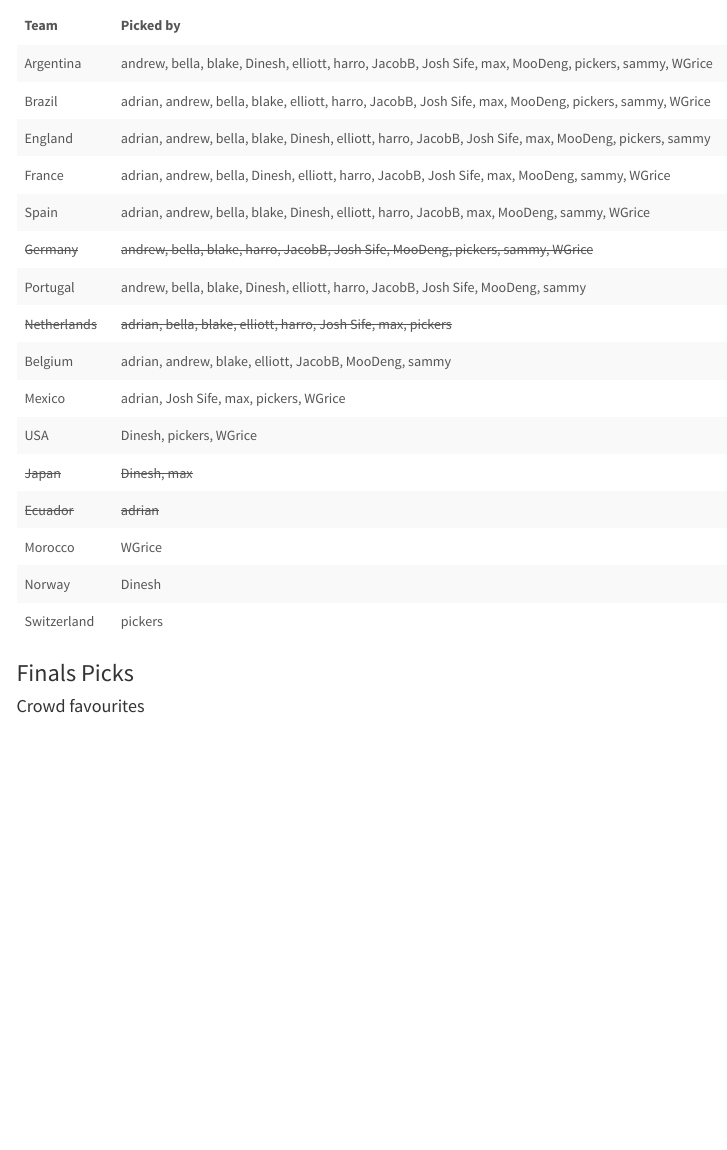
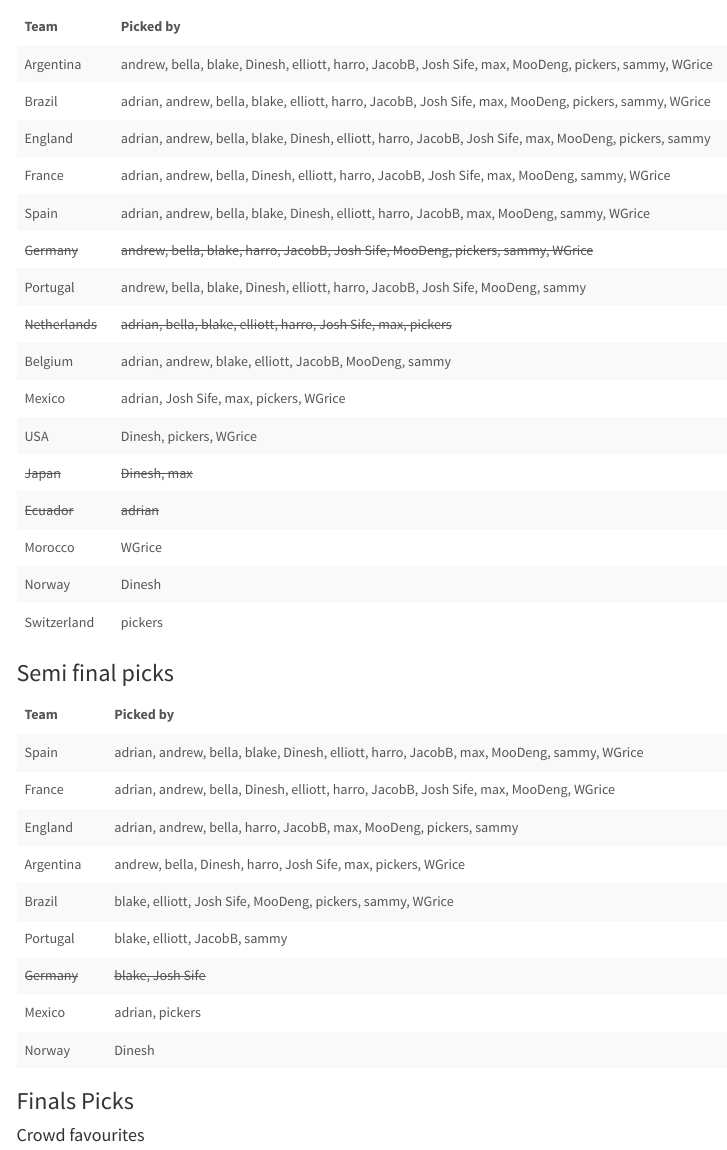
Before and after one commit to andrewlilley/world_cup, an R Markdown document (scores.Rmd): the page in a window 1100 px wide, from 3330 px down before the commit and from 3390 px down after it, so that both start at the same text. Rendered offline with R 4.5, knitr and Pandoc, with nearby package versions; code that draws random numbers runs with fixed seeds of ours; some code elsewhere in the file could not run offline; menus at the side of the page are left out.

Commit message:
fix for when round partially done

````diff
--- a/scores.Rmd
+++ b/scores.Rmd
@@ -401,6 +402,20 @@ kable(StrikethroughTable(qf.by.team, eliminated.teams),
       col.names = c("Team","Picked by")) %>%
   kable_styling(bootstrap_options = c("striped", "hover"))
 ```
+### Semi final picks
+
+```{r semifinal.picks, echo=FALSE}
+all.elim <- do.call(rbind, raw.elim)
+sf.picks <- all.elim[!is.na(all.elim$Semi.Finals) & all.elim$Semi.Finals == 1, c('Team','Name')]
+sf.by.team <- aggregate(Name ~ Team, data=sf.picks,
+                         FUN=function(z) paste(sort(z), collapse=", "))
+sf.by.team$n <- lengths(strsplit(sf.by.team$Name, ", "))
+sf.by.team <- sf.by.team[order(-sf.by.team$n, sf.by.team$Team), c('Team','Name')]
+kable(StrikethroughTable(sf.by.team, eliminated.teams),
+      row.names = FALSE,
+      col.names = c("Team","Picked by")) %>%
+  kable_styling(bootstrap_options = c("striped", "hover"))
+```
 
 ### Finals Picks
 
````
Also changed, not shown: scores.Rmd (9 more changed lines).
